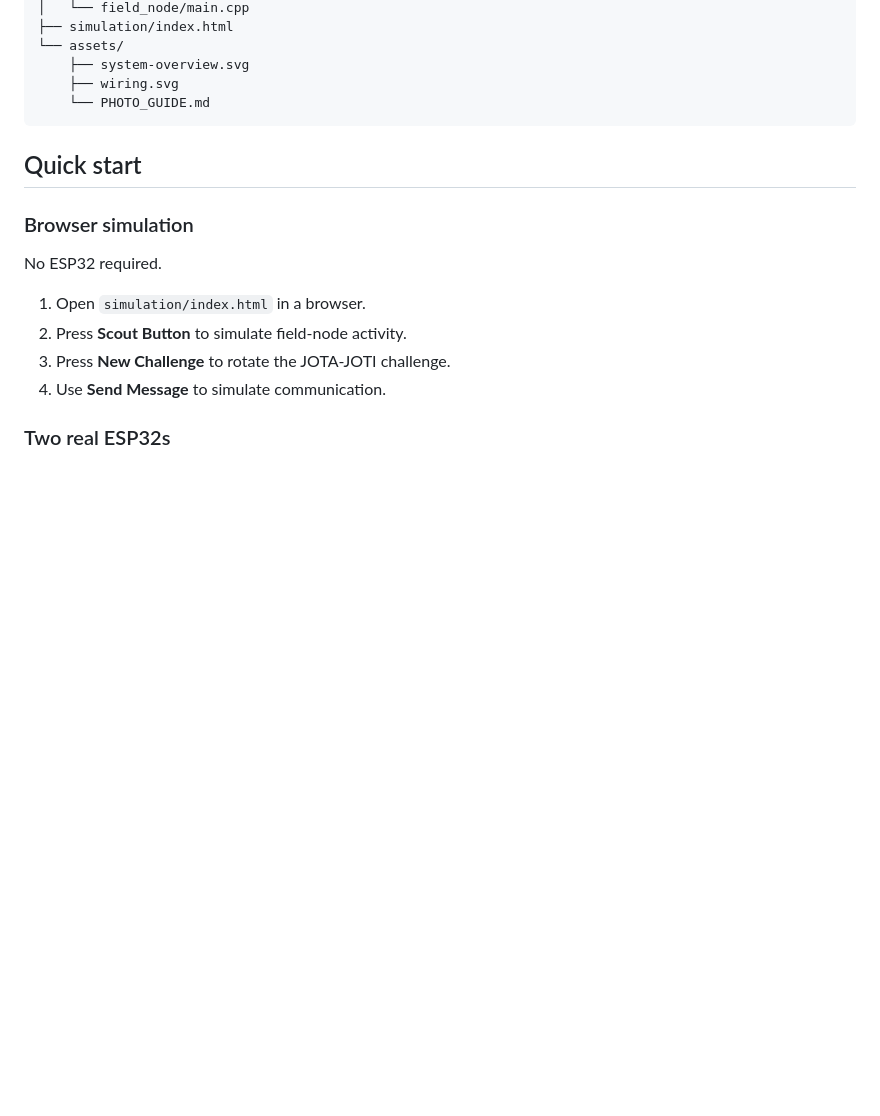
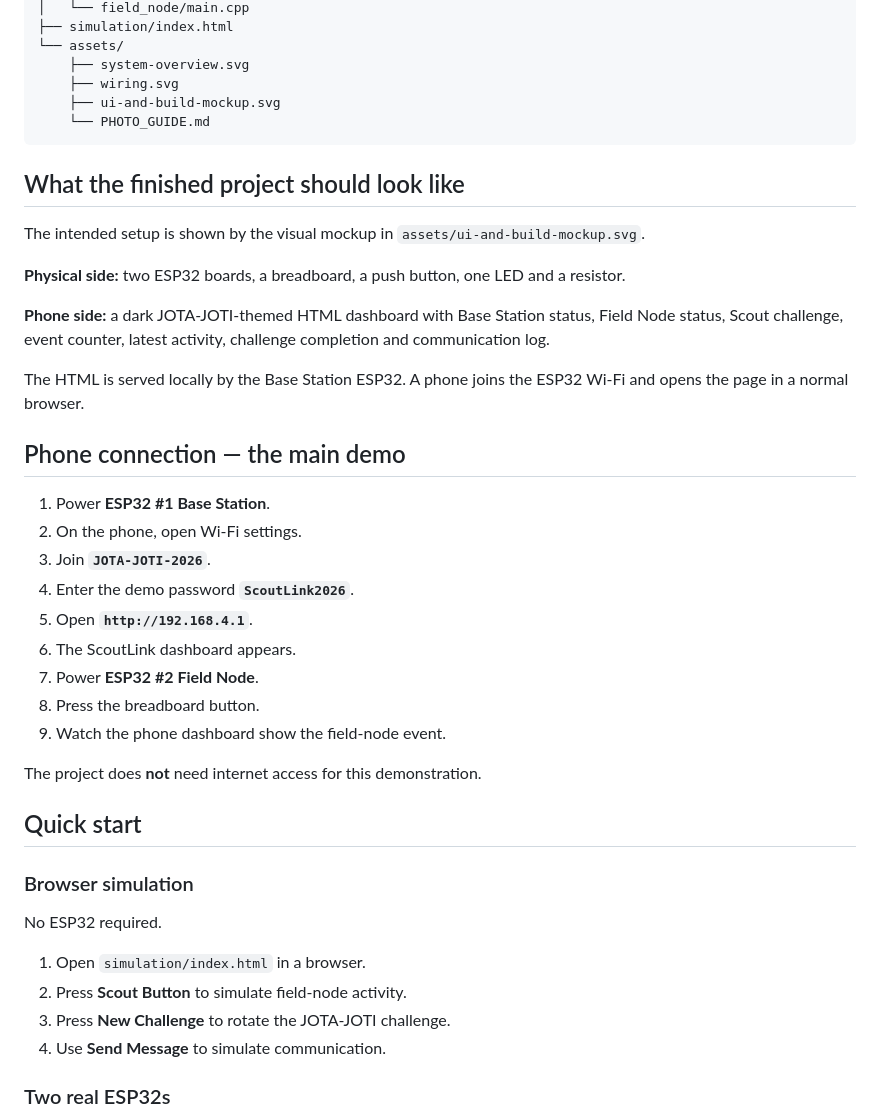
Before and after one commit to BravoBuilds/JotaJoti2026LX9S, a Markdown page: README.md, the part around one of its changes. Drawn GitHub-style; blank space fills up the shorter version.

````diff
--- a/README.md
+++ b/README.md
@@ -75,8 +75,33 @@ JotaJoti2026LX9S/
 └── assets/
     ├── system-overview.svg
     ├── wiring.svg
+    ├── ui-and-build-mockup.svg
     └── PHOTO_GUIDE.md
 ```
+
+## What the finished project should look like
+
+The intended setup is shown by the visual mockup in `assets/ui-and-build-mockup.svg`.
+
+**Physical side:** two ESP32 boards, a breadboard, a push button, one LED and a resistor.
+
+**Phone side:** a dark JOTA-JOTI-themed HTML dashboard with Base Station status, Field Node status, Scout challenge, event counter, latest activity, challenge completion and communication log.
+
+The HTML is served locally by the Base Station ESP32. A phone joins the ESP32 Wi-Fi and opens the page in a normal browser.
+
+## Phone connection — the main demo
+
+1. Power **ESP32 #1 Base Station**.
+2. On the phone, open Wi-Fi settings.
+3. Join **`JOTA-JOTI-2026`**.
+4. Enter the demo password **`ScoutLink2026`**.
+5. Open **`http://192.168.4.1`**.
+6. The ScoutLink dashboard appears.
+7. Power **ESP32 #2 Field Node**.
+8. Press the breadboard button.
+9. Watch the phone dashboard show the field-node event.
+
+The project does **not** need internet access for this demonstration.
 
 ## Quick start
 
````
Also changed, not shown: other parts of README.md (+29 -17 lines).
